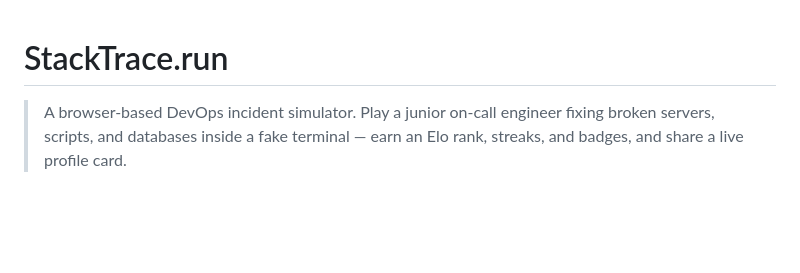
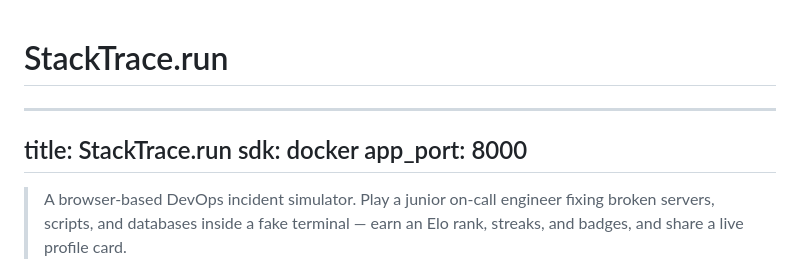
Before and after one commit to VivekReddy10-08-2004/StackTrace.run, a Markdown page: README.md, the part around the change. GitHub-like rendering; blank space fills up the shorter version.

Commit message:
docs: update project documentation in README.md

```diff
--- a/README.md
+++ b/README.md
@@ -1,5 +1,10 @@
 # StackTrace.run
 
+---
+title: StackTrace.run
+sdk: docker
+app_port: 8000
+---
 > A browser-based DevOps incident simulator. Play a junior on-call engineer fixing broken servers, scripts, and databases inside a fake terminal — earn an Elo rank, streaks, and badges, and share a live profile card.
 
 ![Python](https://img.shields.io/badge/Python-3.12%2B-3776AB)
```
